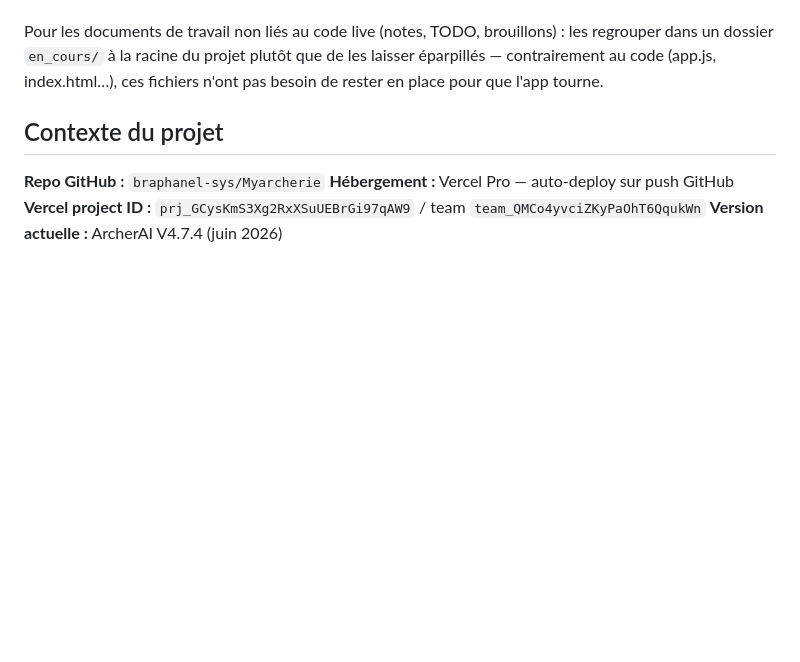
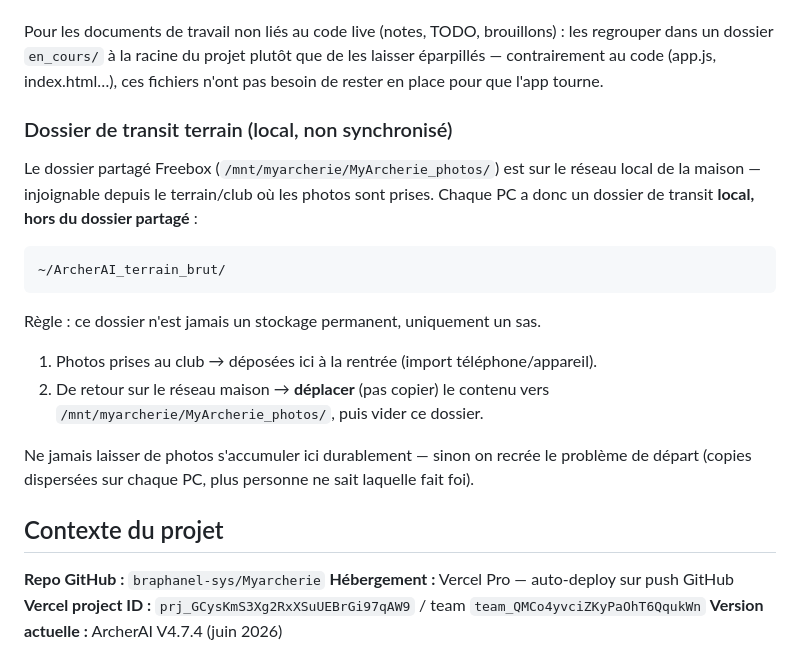
Before and after one commit to braphanel-sys/Myarcherie, a Markdown page: archerai-expert.md, the part around the change. Rendered like a GitHub page; blank space fills up the shorter version.

Commit message:
docs: convention dossier de transit terrain local (non synchronisé)
Le dossier partagé Freebox est sur le réseau local maison, injoignable
depuis le club — chaque PC a donc un sas local (~/ArcherAI_terrain_brut/)
pour les photos prises au terrain, à vider vers MyArcherie_photos/ dès
le retour sur le réseau maison.

Co-Authored-By: Claude Sonnet 4.6 <noreply@anthropic.com>

````diff
--- a/archerai-expert.md
+++ b/archerai-expert.md
@@ -63,6 +63,25 @@ Pour les documents de travail non liés au code live (notes, TODO, brouillons) :
 les regrouper dans un dossier `en_cours/` à la racine du projet plutôt que de les
 laisser éparpillés — contrairement au code (app.js, index.html…), ces fichiers n'ont
 pas besoin de rester en place pour que l'app tourne.
+
+### Dossier de transit terrain (local, non synchronisé)
+
+Le dossier partagé Freebox (`/mnt/myarcherie/MyArcherie_photos/`) est sur le réseau
+local de la maison — injoignable depuis le terrain/club où les photos sont prises.
+Chaque PC a donc un dossier de transit **local, hors du dossier partagé** :
+
+```
+~/ArcherAI_terrain_brut/
+```
+
+Règle : ce dossier n'est jamais un stockage permanent, uniquement un sas.
+1. Photos prises au club → déposées ici à la rentrée (import téléphone/appareil).
+2. De retour sur le réseau maison → **déplacer** (pas copier) le contenu vers
+   `/mnt/myarcherie/MyArcherie_photos/`, puis vider ce dossier.
+
+Ne jamais laisser de photos s'accumuler ici durablement — sinon on recrée le
+problème de départ (copies dispersées sur chaque PC, plus personne ne sait
+laquelle fait foi).
 
 ## Contexte du projet
 
````
